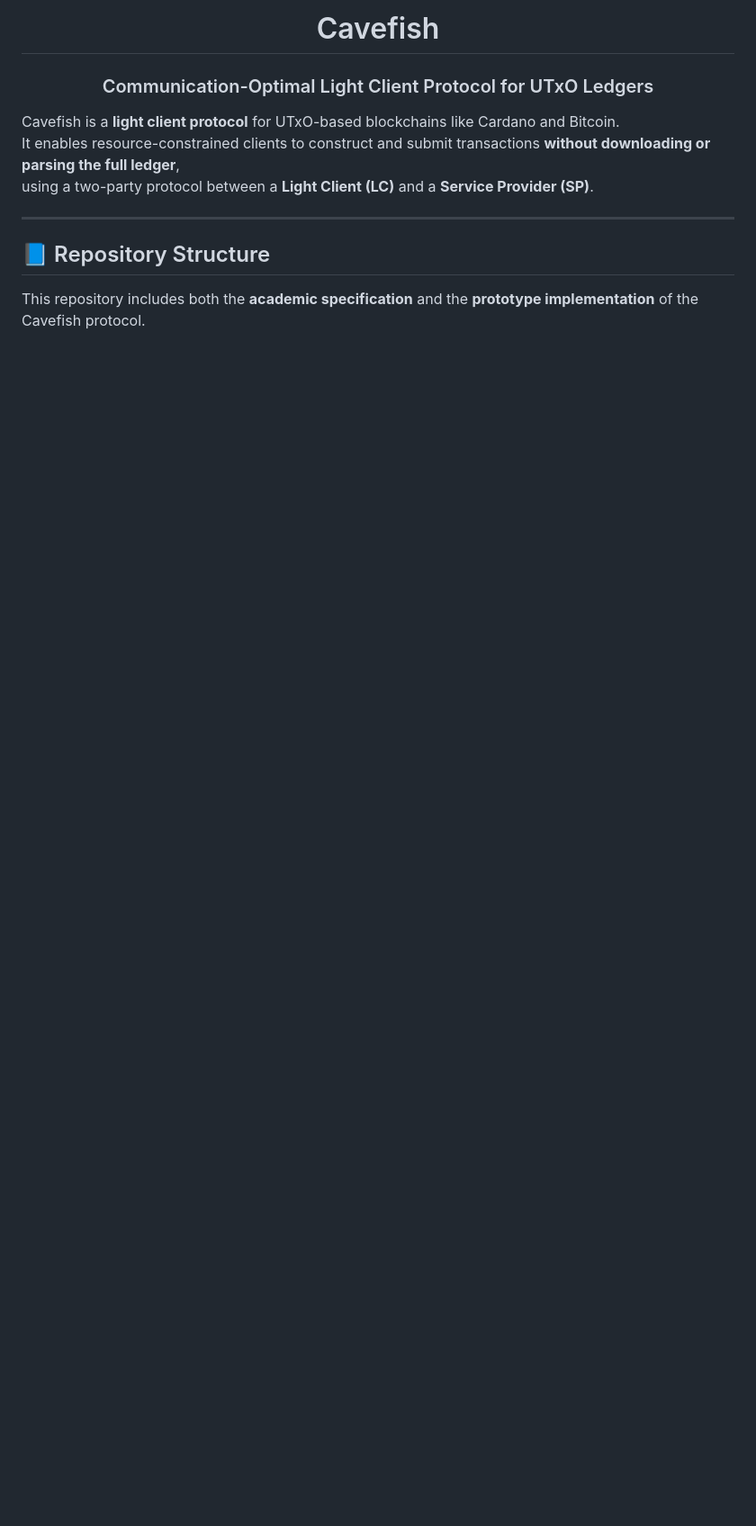
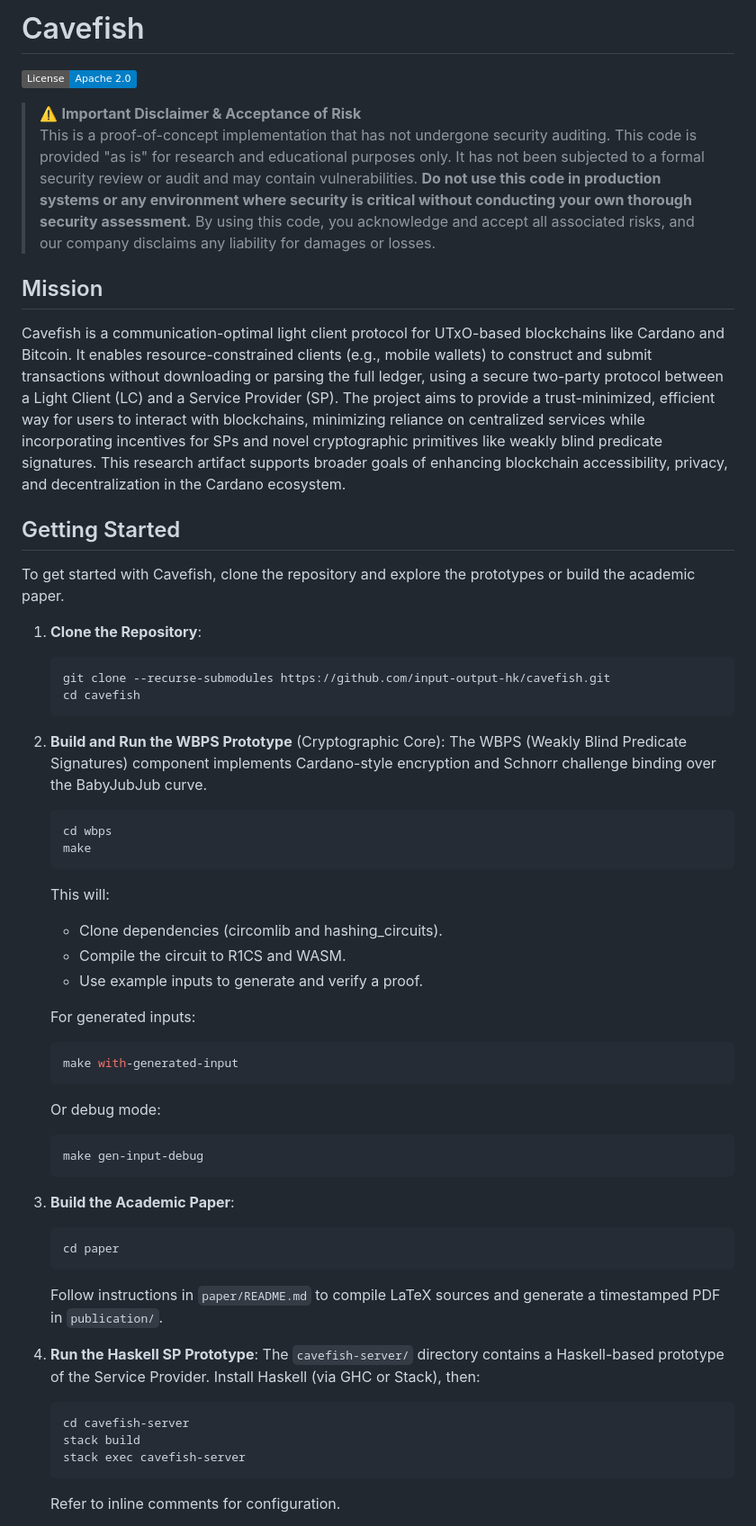
Before and after one commit to input-output-hk/innovation-cavefish, a Markdown page: Readme.md, the part around the change printed below. Shown: that part at 90% size. Rendered like a GitHub page; badges without logos; blank space fills up the shorter version.

````diff
--- a/Readme.md
+++ b/Readme.md
@@ -1,13 +1,56 @@
-<h1 align="center">Cavefish</h1>
-<h3 align="center">Communication-Optimal Light Client Protocol for UTxO Ledgers</h3>
+# Cavefish
 
-Cavefish is a **light client protocol** for UTxO-based blockchains like Cardano and Bitcoin.
-It enables resource-constrained clients to construct and submit transactions **without downloading or parsing the full ledger**,
-using a two-party protocol between a **Light Client (LC)** and a **Service Provider (SP)**.
+[![License](https://img.shields.io/badge/License-Apache%202.0-blue.svg)](https://opensource.org/licenses/Apache-2.0)
 
----
+> ⚠️ **Important Disclaimer & Acceptance of Risk**
+> This is a proof-of-concept implementation that has not undergone security auditing. This code is provided "as is" for research and educational purposes only. It has not been subjected to a formal security review or audit and may contain vulnerabilities. **Do not use this code in production systems or any environment where security is critical without conducting your own thorough security assessment.** By using this code, you acknowledge and accept all associated risks, and our company disclaims any liability for damages or losses.
 
-## 📘 Repository Structure
+## Mission
 
-This repository includes both the **academic specification** and the **prototype implementation** of the Cavefish protocol.
+Cavefish is a communication-optimal light client protocol for UTxO-based blockchains like Cardano and Bitcoin. It enables resource-constrained clients (e.g., mobile wallets) to construct and submit transactions without downloading or parsing the full ledger, using a secure two-party protocol between a Light Client (LC) and a Service Provider (SP). The project aims to provide a trust-minimized, efficient way for users to interact with blockchains, minimizing reliance on centralized services while incorporating incentives for SPs and novel cryptographic primitives like weakly blind predicate signatures. This research artifact supports broader goals of enhancing blockchain accessibility, privacy, and decentralization in the Cardano ecosystem.
 
+## Getting Started
+
+To get started with Cavefish, clone the repository and explore the prototypes or build the academic paper.
+
+1. **Clone the Repository**:
+   ```bash
+   git clone --recurse-submodules https://github.com/input-output-hk/cavefish.git
+   cd cavefish
+   ```
+
+2. **Build and Run the WBPS Prototype** (Cryptographic Core):
+   The WBPS (Weakly Blind Predicate Signatures) component implements Cardano-style encryption and Schnorr challenge binding over the BabyJubJub curve.
+   ```bash
+   cd wbps
+   make
+   ```
+   This will:
+   - Clone dependencies (circomlib and hashing_circuits).
+   - Compile the circuit to R1CS and WASM.
+   - Use example inputs to generate and verify a proof.
+
+   For generated inputs:
+   ```bash
+   make with-generated-input
+   ```
+   Or debug mode:
+   ```bash
+   make gen-input-debug
+   ```
+
+3. **Build the Academic Paper**:
+   ```bash
+   cd paper
+   ```
+   Follow instructions in `paper/README.md` to compile LaTeX sources and generate a timestamped PDF in `publication/`.
+
+4. **Run the Haskell SP Prototype**:
+   The `cavefish-server/` directory contains a Haskell-based prototype of the Service Provider. Install Haskell (via GHC or Stack), then:
+   ```bash
+   cd cavefish-server
+   stack build
+   stack exec cavefish-server
+   ```
+   Refer to inline comments for configuration.
+
````
Also changed, not shown: other parts of Readme.md (+54 -45 lines).
